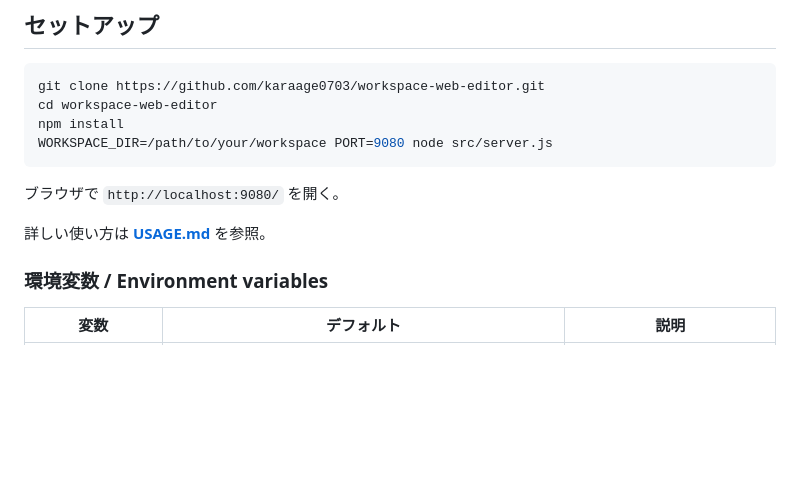
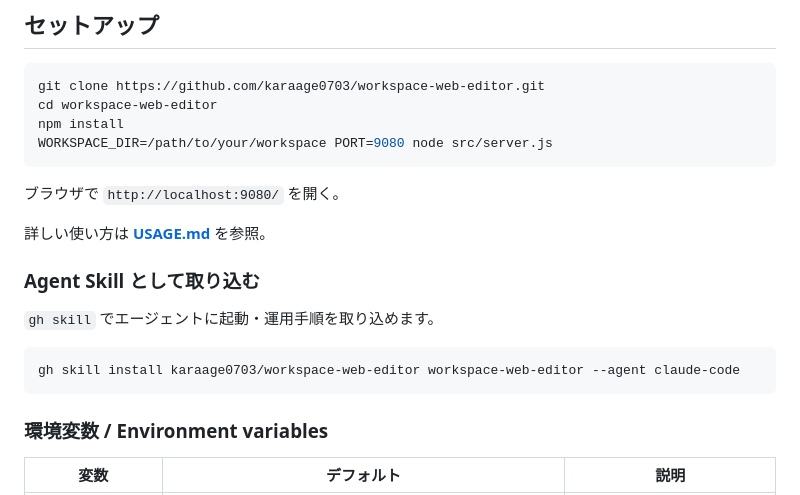
Before and after one commit to karaage0703/workspace-web-editor, a Markdown page: README.md, the part around the change. Rendered like a GitHub page; blank space fills up the shorter version.

Commit message:
Add gh skill compatible layout

````diff
--- a/README.md
+++ b/README.md
@@ -43,6 +43,14 @@ WORKSPACE_DIR=/path/to/your/workspace PORT=9080 node src/server.js
 ブラウザで `http://localhost:9080/` を開く。
 
 詳しい使い方は **[USAGE.md](./USAGE.md)** を参照。
+
+### Agent Skill として取り込む
+
+`gh skill` でエージェントに起動・運用手順を取り込めます。
+
+```bash
+gh skill install karaage0703/workspace-web-editor workspace-web-editor --agent claude-code
+```
 
 ### 環境変数 / Environment variables
 
````
Also changed, not shown: skills/workspace-web-editor/SKILL.md (added, +75 -0 lines).
